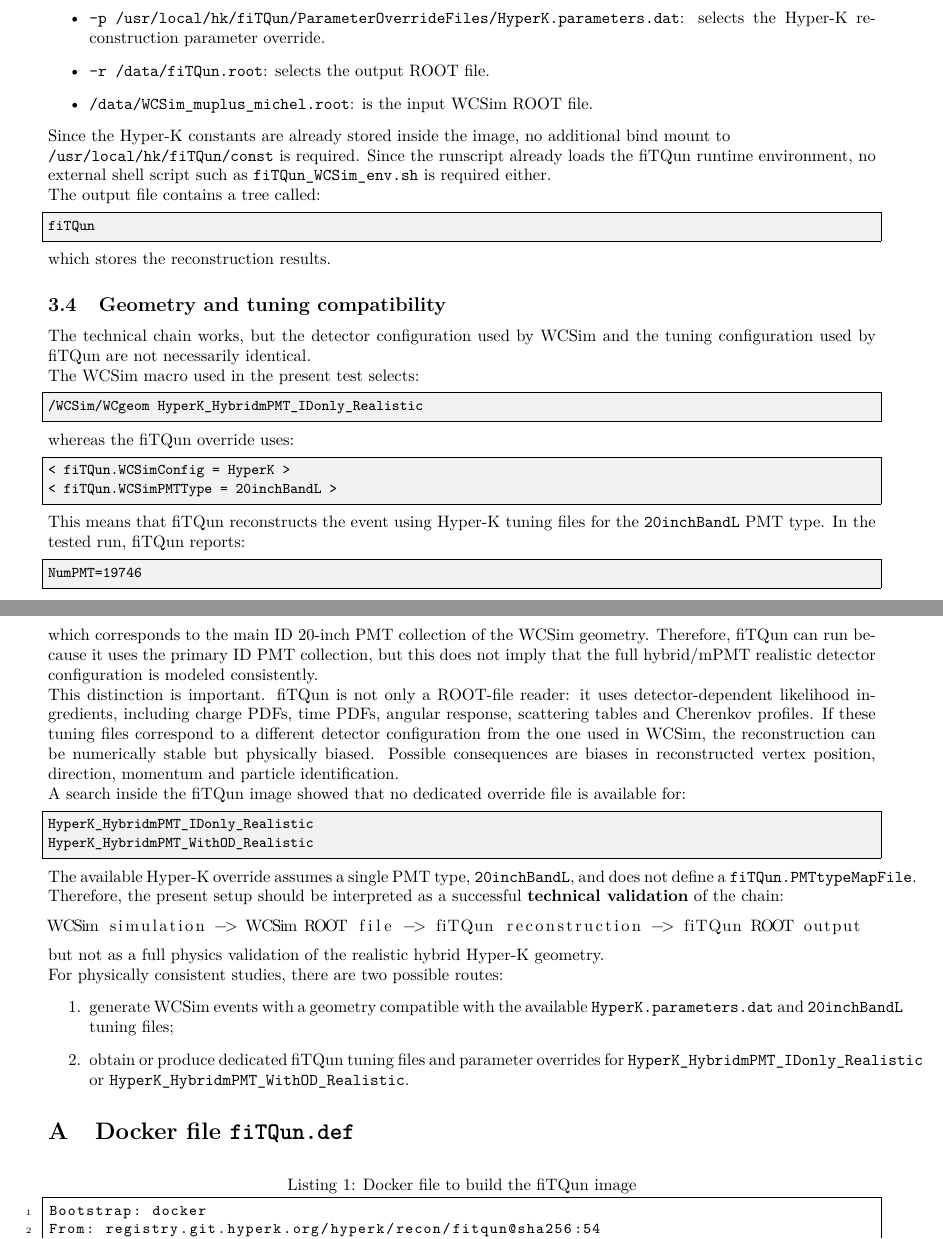
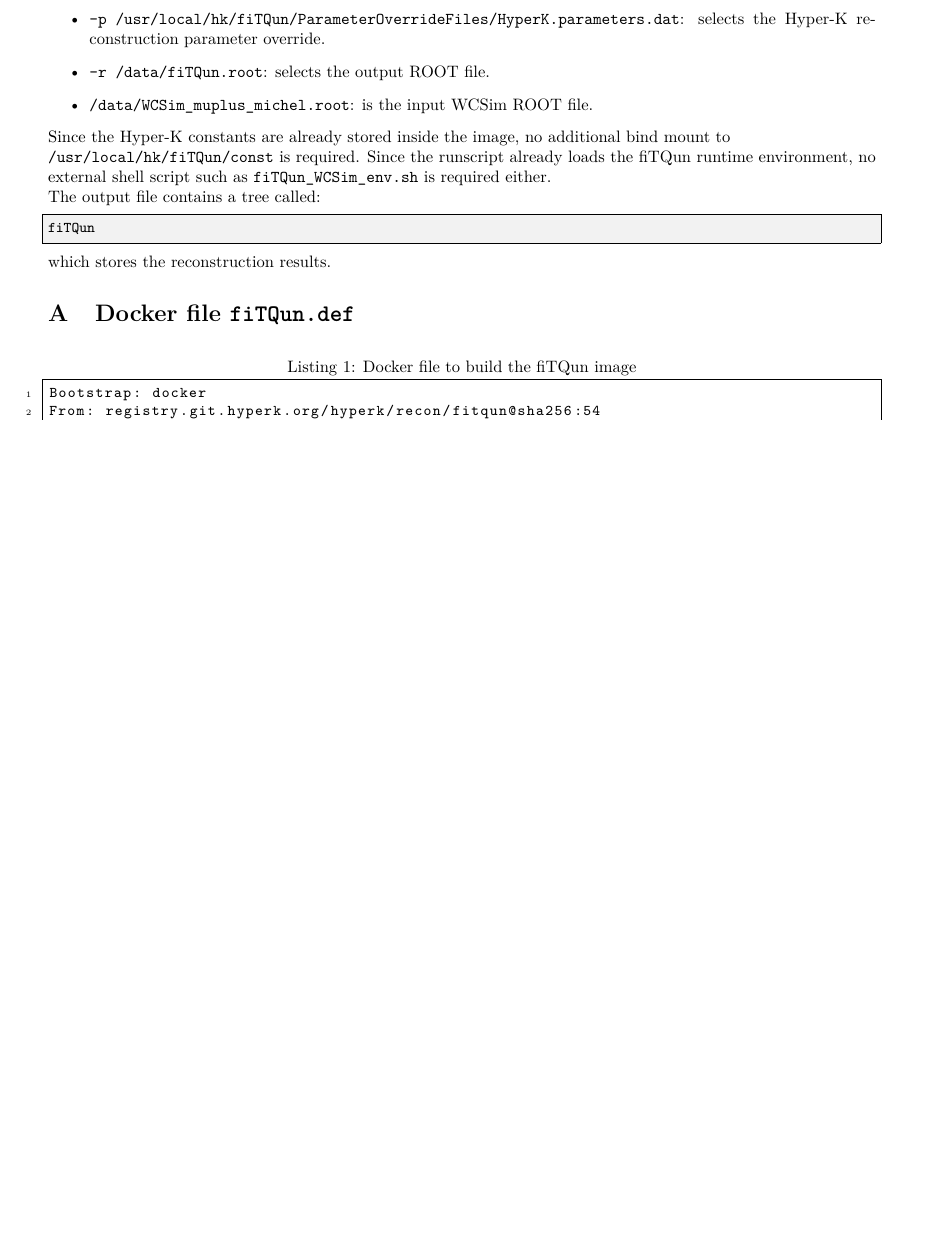
Before and after one commit to AlbertoMontanelli/HK-software-material, a LaTeX document (HK_Software_Guide.tex): two parts of pages 14 and 15 of 18 before the commit and part of page 14 of 17 after it, the two joined at a grey line, cut so that both start at the same text, the shorter picture padded with empty space. Compiled offline with pdfLaTeX.

Commit message:
minor fix

```diff
--- a/HK_Software_Guide.tex
+++ b/HK_Software_Guide.tex
@@ -871,42 +871,6 @@ fiTQun
 which stores the reconstruction results.
 
 
-\subsection{Geometry and tuning compatibility}
-\label{subsec:geometry_compatibility}
-
-The technical chain works, but the detector configuration used by WCSim and the tuning configuration used by fiTQun are not necessarily identical.\\
-The WCSim macro used in the present test selects:
-\begin{lstlisting}[style=terminal]
-/WCSim/WCgeom HyperK_HybridmPMT_IDonly_Realistic
-\end{lstlisting}
-whereas the fiTQun override uses:
-\begin{lstlisting}[style=terminal]
-< fiTQun.WCSimConfig = HyperK >
-< fiTQun.WCSimPMTType = 20inchBandL >
-\end{lstlisting}
-This means that fiTQun reconstructs the event using Hyper-K tuning files for the \texttt{20inchBandL} PMT type. In the tested run, fiTQun reports:
-\begin{lstlisting}[style=terminal]
-NumPMT=19746
-\end{lstlisting}
-which corresponds to the main ID 20-inch PMT collection of the WCSim geometry. Therefore, fiTQun can run because it uses the primary ID PMT collection, but this does not imply that the full hybrid/mPMT realistic detector configuration is modeled consistently.\\
-This distinction is important. fiTQun is not only a ROOT-file reader: it uses detector-dependent likelihood ingredients, including charge PDFs, time PDFs, angular response, scattering tables and Cherenkov profiles. If these tuning files correspond to a different detector configuration from the one used in WCSim, the reconstruction can be numerically stable but physically biased. Possible consequences are biases in reconstructed vertex position, direction, momentum and particle identification.\\
-A search inside the fiTQun image showed that no dedicated override file is available for:
-\begin{lstlisting}[style=terminal]
-HyperK_HybridmPMT_IDonly_Realistic
-HyperK_HybridmPMT_WithOD_Realistic
-\end{lstlisting}
-The available Hyper-K override assumes a single PMT type, \texttt{20inchBandL}, and does not define a \texttt{fiTQun.PMTtypeMapFile}. Therefore, the present setup should be interpreted as a successful \textbf{technical validation} of the chain:
-\begin{lstlisting}
-WCSim simulation -> WCSim ROOT file -> fiTQun reconstruction -> fiTQun ROOT output
-\end{lstlisting}
-but not as a full physics validation of the realistic hybrid Hyper-K geometry.\\
-For physically consistent studies, there are two possible routes:
-\begin{enumerate}
-    \item generate WCSim events with a geometry compatible with the available \texttt{HyperK.parameters.dat} and \texttt{20inchBandL} tuning files;
-    \item obtain or produce dedicated fiTQun tuning files and parameter overrides for \texttt{HyperK\_HybridmPMT\_IDonly\_Realistic} or \texttt{HyperK\_HybridmPMT\_WithOD\_Realistic}.
-\end{enumerate}
-
-
 
 
 \appendix
```
Also changed, not shown: docs/containers.md (+0 -31 lines).
